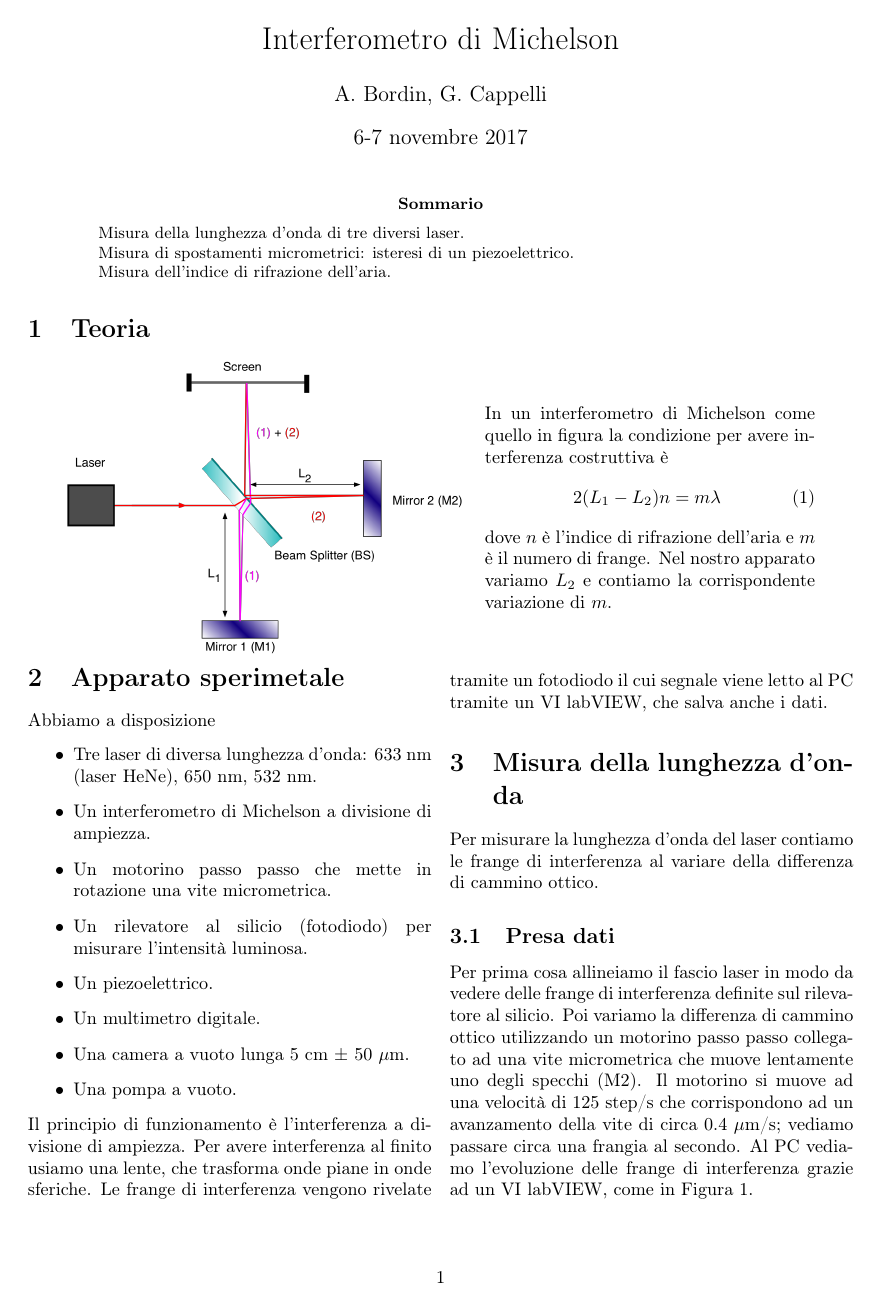
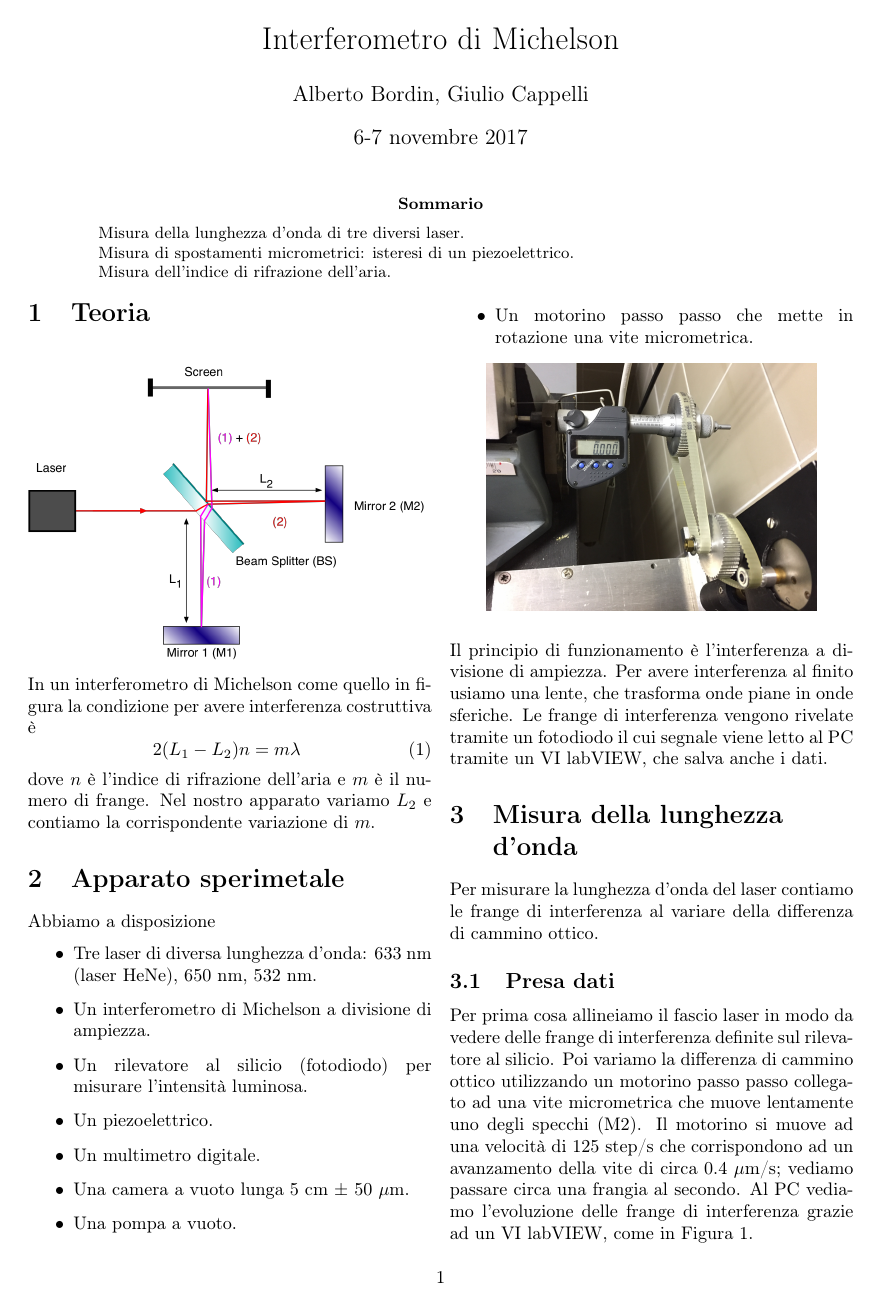
Before and after one commit to albord95/Relazioni-Lab, a LaTeX paper (Michelson/michelson.tex): page 1 of 6. Compiled offline with pdfLaTeX; the source files are stored in an older character set and shown here as Unicode.

Commit message:
chiuso michelson

```diff
--- a/Michelson/michelson.tex
+++ b/Michelson/michelson.tex
@@ -8,7 +8,7 @@
 \usepackage[margin=2.5cm]{geometry}
 \usepackage{multirow}
 \usepackage{multicol}
-\author{A. Bordin, G. Cappelli}
+\author{Alberto Bordin, Giulio Cappelli}
 \title{Interferometro di Michelson}
 \date{6-7 novembre 2017}
 \newcommand{\minitab}[2][l]{\begin{tabular}#1 #2\end{tabular}}
@@ -25,23 +25,22 @@
 		 Misura dell'indice di rifrazione dell'aria.
 	\end{abstract}
 
+\begin{multicols}{2}
+
 \section{Teoria}
 \begin{center}
 	\begin{minipage}[c]{.50\textwidth}
 		\centering
 		\includegraphics[width=1\textwidth]{teoria_michelson.png}
 	\end{minipage}
-	\begin{minipage}[c]{.40\textwidth}
-		In un interferometro di Michelson come quello in figura la condizione per avere interferenza costruttiva è
-		\begin{equation}
-		2(L_1 -L_2)n = m \lambda\
-		\label{eq:interferenza}
-		\end{equation}
-		dove $n$ è l'indice di rifrazione dell'aria e $m$ è il numero di frange. Nel nostro apparato variamo $L_2$ e contiamo la corrispondente variazione di $m$.
-	\end{minipage}
 \end{center}
+In un interferometro di Michelson come quello in figura la condizione per avere interferenza costruttiva è
+\begin{equation}
+2(L_1 -L_2)n = m \lambda\
+\label{eq:interferenza}
+\end{equation}
+dove $n$ è l'indice di rifrazione dell'aria e $m$ è il numero di frange. Nel nostro apparato variamo $L_2$ e contiamo la corrispondente variazione di $m$.
 
-\begin{multicols}{2}
 
 \section{Apparato sperimetale}
 
```
Also changed, not shown: Michelson/michelson.pdf, Michelson/vite_micrometrica.JPG (added), Michelson/michelson.tex (12 more changed lines).
